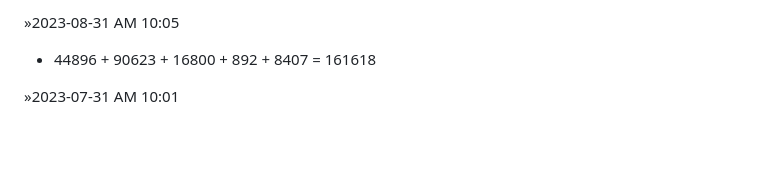
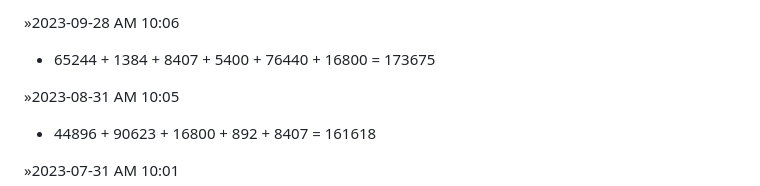
Before and after one commit to luoxupan/wiki, a Markdown page: issues/step-by-step.md, the part around the change. Rendered like a GitHub page; folded sections open; blank space fills up the shorter version.

Commit message:
deploy: e8eeca720bd21ac3cb18d95e7cee4adfc69dc067

```diff
--- a/issues/step-by-step.md
+++ b/issues/step-by-step.md
@@ -1,5 +1,8 @@
 <details>
 <summary></summary>
+
+&raquo;2023-09-28 AM 10:06
+- 65244 + 1384 + 8407 + 5400 + 76440 + 16800 = 173675
 
 &raquo;2023-08-31 AM 10:05
 - 44896 + 90623 + 16800 + 892 + 8407 = 161618
```
